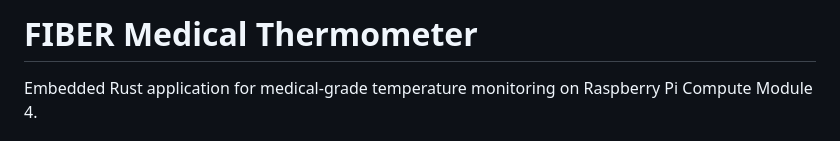
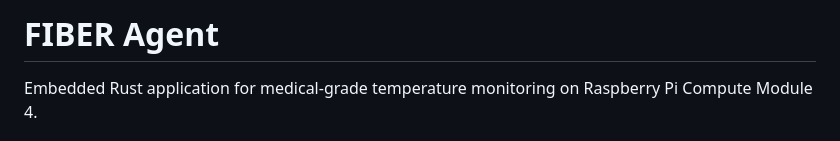
Before and after one commit to hardwario/fiber-agent, a Markdown page: README.md, the part around the change. GitHub-like rendering.

Commit message:
fiber: Improve README

```diff
--- a/README.md
+++ b/README.md
@@ -1,4 +1,4 @@
-# FIBER Medical Thermometer
+# FIBER Agent
 
 Embedded Rust application for medical-grade temperature monitoring on Raspberry Pi Compute Module 4.
 
```
